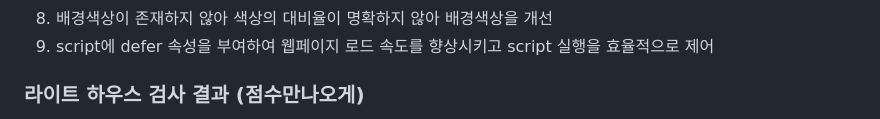
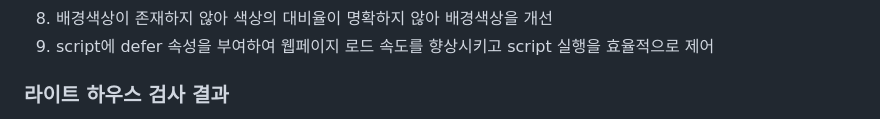
Before and after one commit to keembloo/CloudiumBox, a Markdown page: README.md, the part around the change printed below. Drawn GitHub-style.

```diff
--- a/README.md
+++ b/README.md
@@ -65,6 +67,6 @@ HTML/CSS를 활용한 팀 프로젝트
 8. 배경색상이 존재하지 않아 색상의 대비율이 명확하지 않아 배경색상을 개선
 9. script에 defer 속성을 부여하여 웹페이지 로드 속도를 향상시키고 script 실행을 효율적으로 제어
 
-### 라이트 하우스 검사 결과 (점수만나오게)
+### 라이트 하우스 검사 결과
 
 원본페이지 모바일
```
Also changed, not shown: other parts of README.md (+6 -1 lines).
